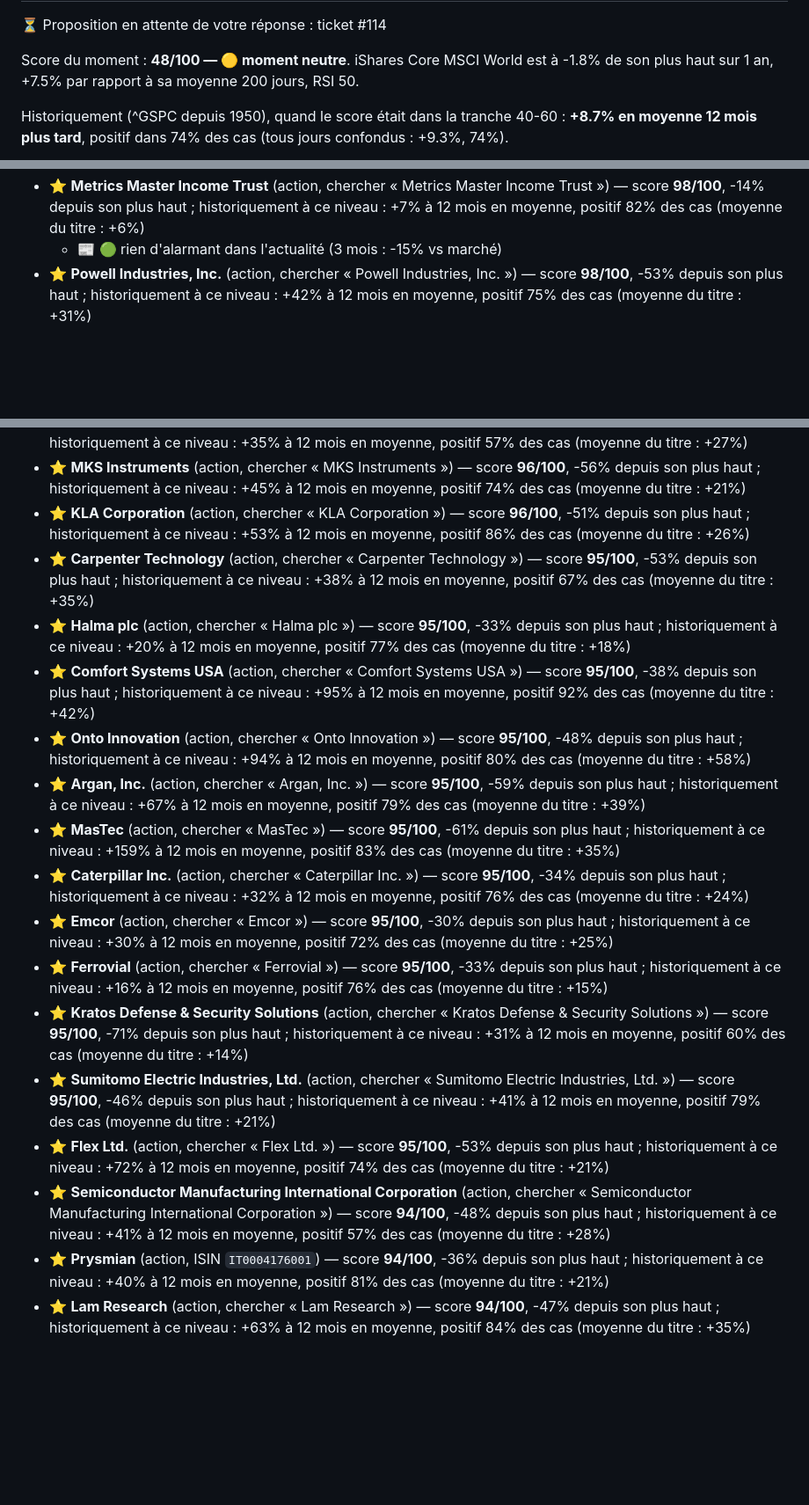
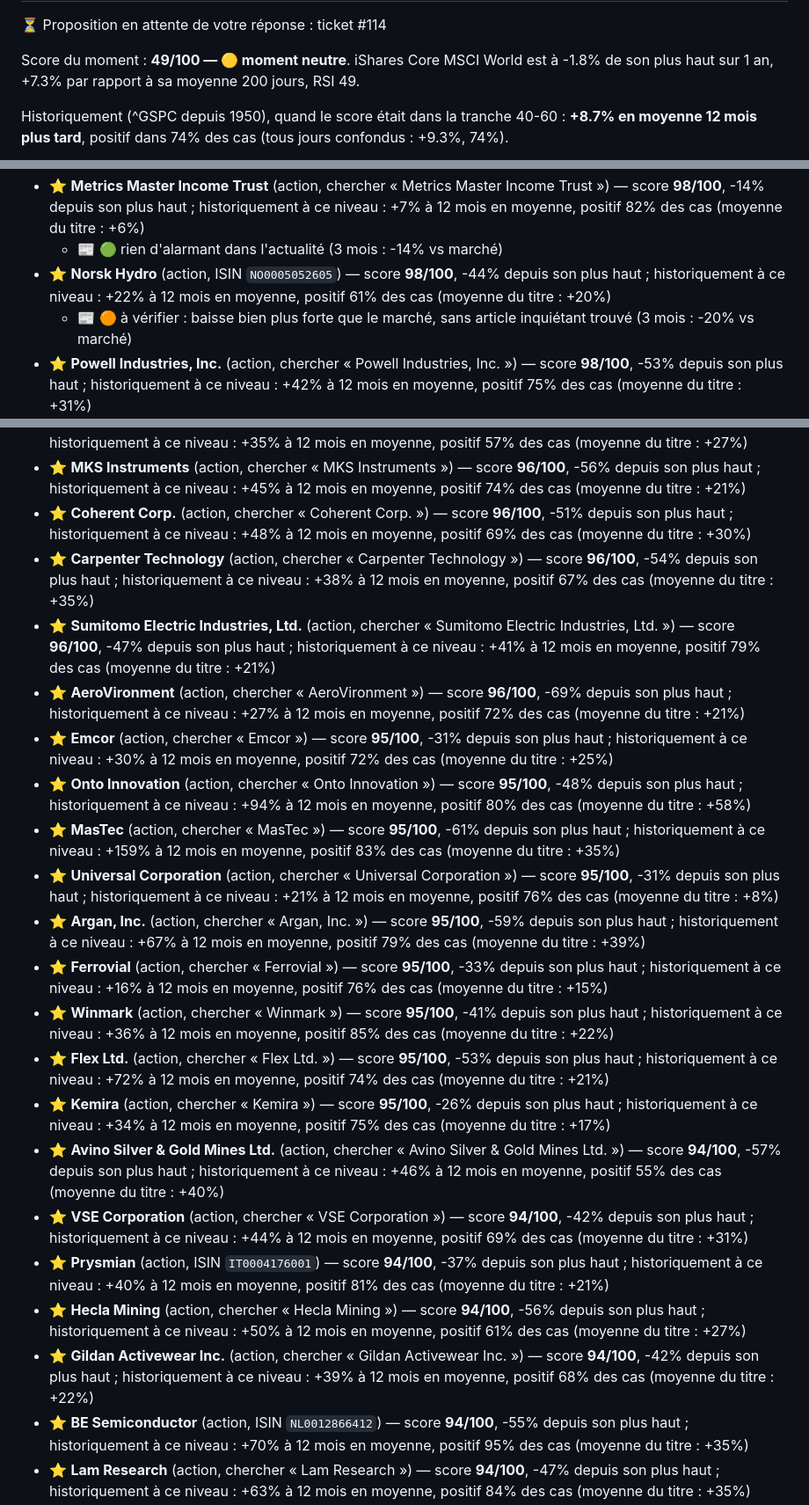
Before and after one commit to 4s7dnm4gjy-cell/Bot-claude, a Markdown page: rapports/tableau-de-bord.md, 3 parts joined by grey strips. Shown at 88% size. Rendered like a GitHub page; blank space fills up the shorter version.

```diff
--- a/rapports/tableau-de-bord.md
+++ b/rapports/tableau-de-bord.md
@@ -2,7 +2,7 @@
 
 ⏳ Proposition en attente de votre réponse : ticket #114
 
-Score du moment : **48/100 — 🟡 moment neutre**. iShares Core MSCI World est à -1.8% de son plus haut sur 1 an, +7.5% par rapport à sa moyenne 200 jours, RSI 50.
+Score du moment : **49/100 — 🟡 moment neutre**. iShares Core MSCI World est à -1.8% de son plus haut sur 1 an, +7.3% par rapport à sa moyenne 200 jours, RSI 49.
 
 Historiquement (^GSPC depuis 1950), quand le score était dans la tranche 40-60 : **+8.7% en moyenne 12 mois plus tard**, positif dans 74% des cas (tous jours confondus : +9.3%, 74%).
 
@@ -69,3 +64,5 @@ Apport mensuel : 200 € — proposé dès que le score atteint 60, au plus tard
 - ⭐ **Metrics Master Income Trust** (action, chercher « Metrics Master Income Trust ») — score **98/100**, -14% depuis son plus haut ; historiquement à ce niveau : +7% à 12 mois en moyenne, positif 82% des cas (moyenne du titre : +6%)
-  - 📰 🟢 rien d'alarmant dans l'actualité (3 mois : -15% vs marché)
+  - 📰 🟢 rien d'alarmant dans l'actualité (3 mois : -14% vs marché)
+- ⭐ **Norsk Hydro** (action, ISIN `NO0005052605`) — score **98/100**, -44% depuis son plus haut ; historiquement à ce niveau : +22% à 12 mois en moyenne, positif 61% des cas (moyenne du titre : +20%)
+  - 📰 🟠 à vérifier : baisse bien plus forte que le marché, sans article inquiétant trouvé (3 mois : -20% vs marché)
 - ⭐ **Powell Industries, Inc.** (action, chercher « Powell Industries, Inc. ») — score **98/100**, -53% depuis son plus haut ; historiquement à ce niveau : +42% à 12 mois en moyenne, positif 75% des cas (moyenne du titre : +31%)
@@ -86,18 +85,22 @@ Apport mensuel : 200 € — proposé dès que le score atteint 60, au plus tard
 - ⭐ **Dycom Industries** (action, chercher « Dycom Industries ») — score **96/100**, -58% depuis son plus haut ; historiquement à ce niveau : +35% à 12 mois en moyenne, positif 57% des cas (moyenne du titre : +27%)
 - ⭐ **MKS Instruments** (action, chercher « MKS Instruments ») — score **96/100**, -56% depuis son plus haut ; historiquement à ce niveau : +45% à 12 mois en moyenne, positif 74% des cas (moyenne du titre : +21%)
-- ⭐ **KLA Corporation** (action, chercher « KLA Corporation ») — score **96/100**, -51% depuis son plus haut ; historiquement à ce niveau : +53% à 12 mois en moyenne, positif 86% des cas (moyenne du titre : +26%)
-- ⭐ **Carpenter Technology** (action, chercher « Carpenter Technology ») — score **95/100**, -53% depuis son plus haut ; historiquement à ce niveau : +38% à 12 mois en moyenne, positif 67% des cas (moyenne du titre : +35%)
-- ⭐ **Halma plc** (action, chercher « Halma plc ») — score **95/100**, -33% depuis son plus haut ; historiquement à ce niveau : +20% à 12 mois en moyenne, positif 77% des cas (moyenne du titre : +18%)
-- ⭐ **Comfort Systems USA** (action, chercher « Comfort Systems USA ») — score **95/100**, -38% depuis son plus haut ; historiquement à ce niveau : +95% à 12 mois en moyenne, positif 92% des cas (moyenne du titre : +42%)
+- ⭐ **Coherent Corp.** (action, chercher « Coherent Corp. ») — score **96/100**, -51% depuis son plus haut ; historiquement à ce niveau : +48% à 12 mois en moyenne, positif 69% des cas (moyenne du titre : +30%)
+- ⭐ **Carpenter Technology** (action, chercher « Carpenter Technology ») — score **96/100**, -54% depuis son plus haut ; historiquement à ce niveau : +38% à 12 mois en moyenne, positif 67% des cas (moyenne du titre : +35%)
+- ⭐ **Sumitomo Electric Industries, Ltd.** (action, chercher « Sumitomo Electric Industries, Ltd. ») — score **96/100**, -47% depuis son plus haut ; historiquement à ce niveau : +41% à 12 mois en moyenne, positif 79% des cas (moyenne du titre : +21%)
+- ⭐ **AeroVironment** (action, chercher « AeroVironment ») — score **96/100**, -69% depuis son plus haut ; historiquement à ce niveau : +27% à 12 mois en moyenne, positif 72% des cas (moyenne du titre : +21%)
+- ⭐ **Emcor** (action, chercher « Emcor ») — score **95/100**, -31% depuis son plus haut ; historiquement à ce niveau : +30% à 12 mois en moyenne, positif 72% des cas (moyenne du titre : +25%)
 - ⭐ **Onto Innovation** (action, chercher « Onto Innovation ») — score **95/100**, -48% depuis son plus haut ; historiquement à ce niveau : +94% à 12 mois en moyenne, positif 80% des cas (moyenne du titre : +58%)
+- ⭐ **MasTec** (action, chercher « MasTec ») — score **95/100**, -61% depuis son plus haut ; historiquement à ce niveau : +159% à 12 mois en moyenne, positif 83% des cas (moyenne du titre : +35%)
+- ⭐ **Universal Corporation** (action, chercher « Universal Corporation ») — score **95/100**, -31% depuis son plus haut ; historiquement à ce niveau : +21% à 12 mois en moyenne, positif 76% des cas (moyenne du titre : +8%)
 - ⭐ **Argan, Inc.** (action, chercher « Argan, Inc. ») — score **95/100**, -59% depuis son plus haut ; historiquement à ce niveau : +67% à 12 mois en moyenne, positif 79% des cas (moyenne du titre : +39%)
-- ⭐ **MasTec** (action, chercher « MasTec ») — score **95/100**, -61% depuis son plus haut ; historiquement à ce niveau : +159% à 12 mois en moyenne, positif 83% des cas (moyenne du titre : +35%)
-- ⭐ **Caterpillar Inc.** (action, chercher « Caterpillar Inc. ») — score **95/100**, -34% depuis son plus haut ; historiquement à ce niveau : +32% à 12 mois en moyenne, positif 76% des cas (moyenne du titre : +24%)
-- ⭐ **Emcor** (action, chercher « Emcor ») — score **95/100**, -30% depuis son plus haut ; historiquement à ce niveau : +30% à 12 mois en moyenne, positif 72% des cas (moyenne du titre : +25%)
 - ⭐ **Ferrovial** (action, chercher « Ferrovial ») — score **95/100**, -33% depuis son plus haut ; historiquement à ce niveau : +16% à 12 mois en moyenne, positif 76% des cas (moyenne du titre : +15%)
-- ⭐ **Kratos Defense & Security Solutions** (action, chercher « Kratos Defense & Security Solutions ») — score **95/100**, -71% depuis son plus haut ; historiquement à ce niveau : +31% à 12 mois en moyenne, positif 60% des cas (moyenne du titre : +14%)
-- ⭐ **Sumitomo Electric Industries, Ltd.** (action, chercher « Sumitomo Electric Industries, Ltd. ») — score **95/100**, -46% depuis son plus haut ; historiquement à ce niveau : +41% à 12 mois en moyenne, positif 79% des cas (moyenne du titre : +21%)
+- ⭐ **Winmark** (action, chercher « Winmark ») — score **95/100**, -41% depuis son plus haut ; historiquement à ce niveau : +36% à 12 mois en moyenne, positif 85% des cas (moyenne du titre : +22%)
 - ⭐ **Flex Ltd.** (action, chercher « Flex Ltd. ») — score **95/100**, -53% depuis son plus haut ; historiquement à ce niveau : +72% à 12 mois en moyenne, positif 74% des cas (moyenne du titre : +21%)
-- ⭐ **Semiconductor Manufacturing International Corporation** (action, chercher « Semiconductor Manufacturing International Corporation ») — score **94/100**, -48% depuis son plus haut ; historiquement à ce niveau : +41% à 12 mois en moyenne, positif 57% des cas (moyenne du titre : +28%)
-- ⭐ **Prysmian** (action, ISIN `IT0004176001`) — score **94/100**, -36% depuis son plus haut ; historiquement à ce niveau : +40% à 12 mois en moyenne, positif 81% des cas (moyenne du titre : +21%)
+- ⭐ **Kemira** (action, chercher « Kemira ») — score **95/100**, -26% depuis son plus haut ; historiquement à ce niveau : +34% à 12 mois en moyenne, positif 75% des cas (moyenne du titre : +17%)
+- ⭐ **Avino Silver & Gold Mines Ltd.** (action, chercher « Avino Silver & Gold Mines Ltd. ») — score **94/100**, -57% depuis son plus haut ; historiquement à ce niveau : +46% à 12 mois en moyenne, positif 55% des cas (moyenne du titre : +40%)
+- ⭐ **VSE Corporation** (action, chercher « VSE Corporation ») — score **94/100**, -42% depuis son plus haut ; historiquement à ce niveau : +44% à 12 mois en moyenne, positif 69% des cas (moyenne du titre : +31%)
+- ⭐ **Prysmian** (action, ISIN `IT0004176001`) — score **94/100**, -37% depuis son plus haut ; historiquement à ce niveau : +40% à 12 mois en moyenne, positif 81% des cas (moyenne du titre : +21%)
+- ⭐ **Hecla Mining** (action, chercher « Hecla Mining ») — score **94/100**, -56% depuis son plus haut ; historiquement à ce niveau : +50% à 12 mois en moyenne, positif 61% des cas (moyenne du titre : +27%)
+- ⭐ **Gildan Activewear Inc.** (action, chercher « Gildan Activewear Inc. ») — score **94/100**, -42% depuis son plus haut ; historiquement à ce niveau : +39% à 12 mois en moyenne, positif 68% des cas (moyenne du titre : +22%)
+- ⭐ **BE Semiconductor** (action, ISIN `NL0012866412`) — score **94/100**, -55% depuis son plus haut ; historiquement à ce niveau : +70% à 12 mois en moyenne, positif 95% des cas (moyenne du titre : +35%)
 - ⭐ **Lam Research** (action, chercher « Lam Research ») — score **94/100**, -47% depuis son plus haut ; historiquement à ce niveau : +63% à 12 mois en moyenne, positif 84% des cas (moyenne du titre : +35%)
```
Also changed, not shown: other parts of rapports/tableau-de-bord.md (+55 -61 lines), rapports/marche.png, 2 other files.
